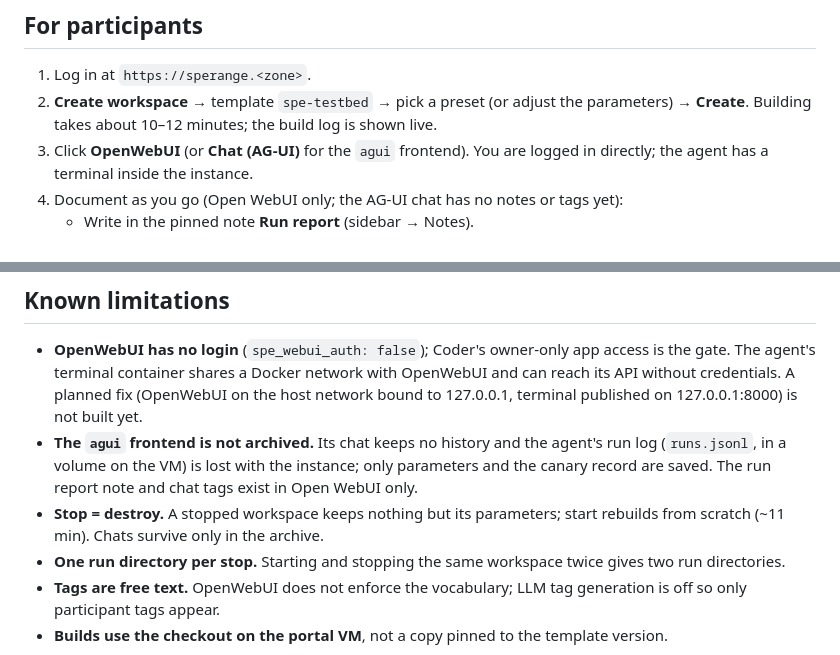
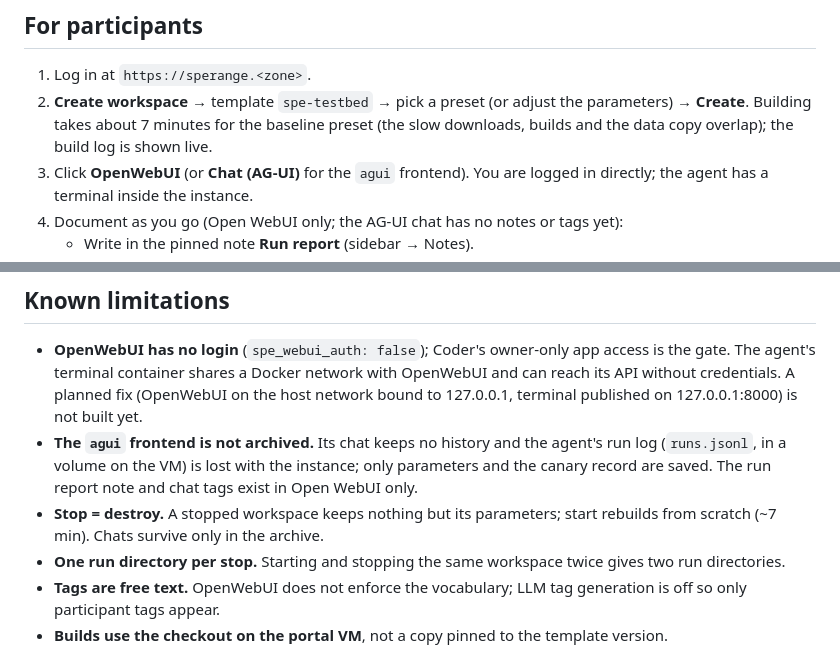
Before and after one commit to kraatz/elixir-biohackathon-2026-test, a Markdown page: platform/coder/README.md, 2 parts joined by grey strips. GitHub-like rendering.

Commit message:
coder/README: a build takes about 7 minutes now
Measured with the baseline preset (four samples, all tiers, OpenWebUI):
423 s from the worktree, against 1365 s for the same instance before the
lanes overlapped.

Co-Authored-By: Claude Fable 5.1 <noreply@anthropic.com>

```diff
--- a/platform/coder/README.md
+++ b/platform/coder/README.md
@@ -80,8 +80,9 @@ note title "Run report" (`spe_report_title`), the archive looks for it.
 
 1. Log in at `https://sperange.<zone>`.
 2. **Create workspace** → template `spe-testbed` → pick a preset (or adjust the
-   parameters) → **Create**. Building takes about 10–12 minutes; the build log
-   is shown live.
+   parameters) → **Create**. Building takes about 7 minutes for the baseline
+   preset (the slow downloads, builds and the data copy overlap); the build
+   log is shown live.
 3. Click **OpenWebUI** (or **Chat (AG-UI)** for the `agui` frontend). You are
    logged in directly; the agent has a terminal inside the instance.
 4. Document as you go (Open WebUI only; the AG-UI chat has no notes or tags yet):
@@ -324,7 +325,7 @@ servers, security groups and keypairs named `cw-*` and remove them with
   instance; only parameters and the canary record are saved. The run report
   note and chat tags exist in Open WebUI only.
 - **Stop = destroy.** A stopped workspace keeps nothing but its parameters;
-  start rebuilds from scratch (~11 min). Chats survive only in the archive.
+  start rebuilds from scratch (~7 min). Chats survive only in the archive.
 - **One run directory per stop.** Starting and stopping the same workspace
   twice gives two run directories.
 - **Tags are free text.** OpenWebUI does not enforce the vocabulary; LLM tag
```
